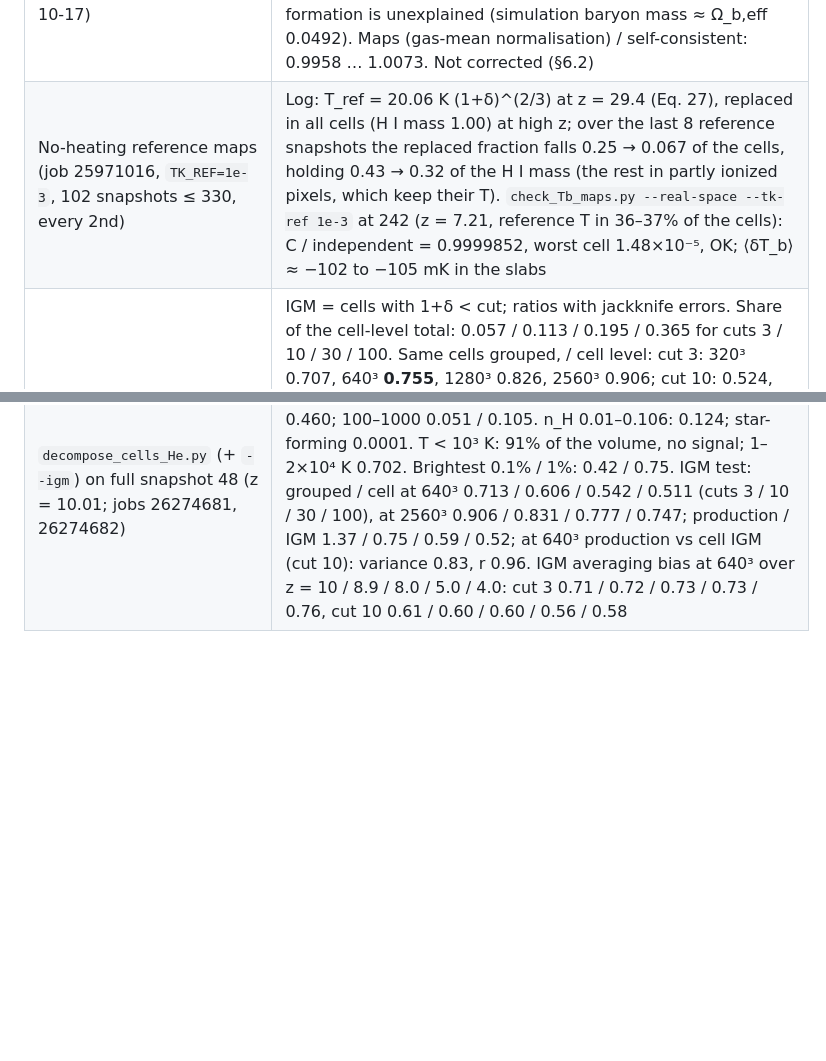
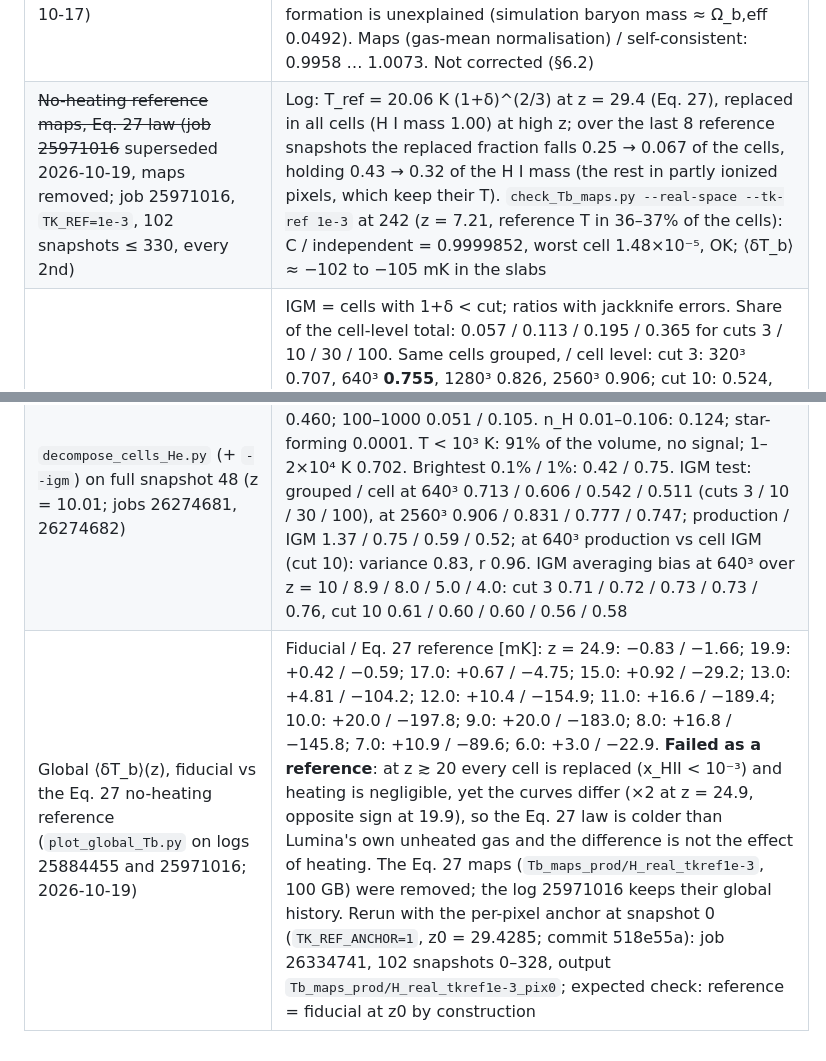
Before and after one commit to changhyun-cho-nyu/21cm-codes, a Markdown page: JALPHA_NOTES.md, 2 parts joined by grey strips. Drawn GitHub-style; blank space fills up the shorter version.

Commit message:
Record why the Eq. 27 no-heating reference failed (global signal vs the fiducial at z >~ 20), its removal, and the per-pixel-anchored rerun (job 26334741)
Co-Authored-By: Claude Opus 5.5 <noreply@anthropic.com>

```diff
--- a/JALPHA_NOTES.md
+++ b/JALPHA_NOTES.md
@@ -381,7 +381,7 @@ Its AGN-SED finding (#3) is fixed (2.3 above). Its helium-coupling finding (#10,
 | `make_vid.py` (mocks; Lumina H) | Identical to `calculate_vid_logbins` of `one-stat.ipynb` (bins, VIDs, 19 statistics; difference 0). H: 305 snapshots + `stats_H.csv` (z 29.4–3.0). Fixed: map names are not zero-padded (snapshots < 100 were skipped). `VID.ipynb`: the figure code of `one-stat.ipynb` cells 8, 9, 31, 32 unchanged except the data sources (old VIDs came from earlier maps; the old notebook also had THESAN-2 computed at THESAN-1's snapshot numbers and plots reading other files than written) |
 | `test_cells_Tb.py` axis-order criterion | Required corr > 0.3 (from the mock); on Lumina the right order gives 0.21–0.71, the wrong one ~0.005, so tasks 0–2 stopped. Now: best > 0.05 and ≥ 20 standard errors (1/√n) above the other |
 | ρ̄_gas / Ω_b ρ_crit from the 640³ render Density (2026-10-17) | z = 16.3: 1.0042; 10.0: 1.0041; 6.35: 1.0030; 5.00: 1.0016; 4.01: 0.9991; 3.42: 0.9961; 3.00: 0.9928 (Ω_b from the header, ρ_crit with G = 6.67430e-8). The fall below z ≈ 5 is gas turned into stars and BHs (−1.1% to z = 3); the +0.42% before star formation is unexplained (simulation baryon mass ≈ Ω_b,eff 0.0492). Maps (gas-mean normalisation) / self-consistent: 0.9958 … 1.0073. Not corrected (§6.2) |
-| No-heating reference maps (job 25971016, `TK_REF=1e-3`, 102 snapshots ≤ 330, every 2nd) | Log: T_ref = 20.06 K (1+δ)^(2/3) at z = 29.4 (Eq. 27), replaced in all cells (H I mass 1.00) at high z; over the last 8 reference snapshots the replaced fraction falls 0.25 → 0.067 of the cells, holding 0.43 → 0.32 of the H I mass (the rest in partly ionized pixels, which keep their T). `check_Tb_maps.py --real-space --tk-ref 1e-3` at 242 (z = 7.21, reference T in 36–37% of the cells): C / independent = 0.9999852, worst cell 1.48×10⁻⁵, OK; ⟨δT_b⟩ ≈ −102 to −105 mK in the slabs |
+| ~~No-heating reference maps, Eq. 27 law (job 25971016~~ superseded 2026-10-19, maps removed; job 25971016, `TK_REF=1e-3`, 102 snapshots ≤ 330, every 2nd) | Log: T_ref = 20.06 K (1+δ)^(2/3) at z = 29.4 (Eq. 27), replaced in all cells (H I mass 1.00) at high z; over the last 8 reference snapshots the replaced fraction falls 0.25 → 0.067 of the cells, holding 0.43 → 0.32 of the H I mass (the rest in partly ionized pixels, which keep their T). `check_Tb_maps.py --real-space --tk-ref 1e-3` at 242 (z = 7.21, reference T in 36–37% of the cells): C / independent = 0.9999852, worst cell 1.48×10⁻⁵, OK; ⟨δT_b⟩ ≈ −102 to −105 mK in the slabs |
 | `decompose_cells_He.py --igm` on Lumina (snapshot 136, z = 4.0, 64 cubes; job 26136927) | IGM = cells with 1+δ < cut; ratios with jackknife errors. Share of the cell-level total: 0.057 / 0.113 / 0.195 / 0.365 for cuts 3 / 10 / 30 / 100. Same cells grouped, / cell level: cut 3: 320³ 0.707, 640³ **0.755**, 1280³ 0.826, 2560³ 0.906; cut 10: 0.524, **0.583**, 0.675, 0.794; cut 30: 0.370, 0.426, 0.519, 0.653; cut 100: 0.230, 0.276, 0.357, 0.486 (± ≤ 0.008): averaging at 640³ biases even the diffuse IGM (−24% below 1+δ = 3, −42% below 10), not converged at 2560³. Production map / IGM cell level (mean): 2.46 / 1.25 / 0.72 / 0.39. At 640³ pixels, variance ratio / r: grouped IGM vs cell IGM 0.56/0.99, 0.29/0.98, 0.13/0.96, 0.04/0.92; production vs cell IGM 59/0.25, 9.1/0.43, 1.7/0.62, 0.25/0.80; cell IGM vs cell all 0.0002/0.09, 0.0011/0.26, 0.0057/0.48, 0.039/0.75. So the 640³ maps are neither the IGM signal (mean ×1.25, variance ×9, r = 0.43 for 1+δ < 10) nor the total (×0.14): option A of §6.2 is not supported |
 | `test_cells_Tb.py` He, full snapshot 92 (z = 6.29, render 304, production J; `GRIDS=full`, 64 cubes, IGM cuts 3/10/30/100; scan 26147942, merge 26149795) | Checks: mass 1.000000, corr(log ρ) 0.9998, T 1.0002 / 0.99999, x_HII and f_HeII means equal to 10⁻⁵, volume coverage 0.968–1.030 (1–99%). **Whole box ⟨δT_b^He⟩: production 0.02756 µK, cell 0.08226 µK, ratio 0.335.** P_prod/P_cell: 0.085–0.089 flat for k ≤ 0.18 h/cMpc, then 0.073 (0.48), 0.059 (0.98), 0.042 (2.6), 0.036 (5.3); r(k) 0.9998 (0.02) … 0.996 (0.18), 0.976 (0.98), 0.925 (5.3). IGM only (1+δ < 3 / 10 / 30 / 100): share of the cell mean 0.220 / 0.417 / 0.619 / 0.822; production/IGM mean 1.52 / 0.80 / 0.54 / 0.41; at k = 0.03 P_prod/P_IGM 3.27 / 0.85 / 0.35 / 0.16 with r(prod, IGM) 0.998–1.000; at k ≈ 1 r(prod, IGM) 0.86 / 0.95 / 0.98 / 0.99. Ladder (cubes): 320³ 0.282, 640³ 0.333, 1280³ 0.415, 2560³ 0.543, 5120³ 0.714, 10240³ 0.882 (± ≤ 0.003); production on the cubes 0.334. So at z = 6.3 the 640³ maps keep the large-scale pattern (r ≈ 1, k ≲ 0.2) with P low by a constant ×0.086, the shape changes above k ≈ 0.3, and they are close to the cell-level IGM (1+δ < 10) signal (mean 0.80, P 0.85, r 0.999 at large scales); the dense gas (58% of the mean) is what they miss. At z = 4 the large scales decorrelate too |
 | `decompose_cells_He.py` on Lumina, full snapshot 92 (z = 6.29, 64 cubes; job 26182443) | Cell-level ⟨δT_b^He⟩ 0.0862 µK (cubes). Shares of the mean / variance by 1+δ: < 1: 0.069 / 0.001; 1–10: 0.344 / 0.114; 10–100: 0.407 / 0.458; 100–1000: 0.171 / 0.397; > 1000: 0.010 / 0.029. By n_H [cm⁻³] (n̄_H = 7.4×10⁻⁵): 10⁻⁵–10⁻⁴: 0.105; 10⁻⁴–10⁻³: 0.361; 10⁻³–10⁻²: 0.392; 0.01–0.03: 0.095; 0.03–0.106: 0.047; star-forming: 0.0002. By T: 1–2×10⁴ K 0.777. By x_HeII: > 0.9 0.790. Brightest 0.1% / 1% / 10% of the volume: 0.42 / 0.67 / 0.88. Against z = 4: the diffuse IGM (1+δ < 10) gives 41% of the mean (z = 4: 11%), gas just below the star-formation threshold 14% (34%), the signal is much less concentrated (0.1% of the volume: 42% vs 79%); 1+δ > 10 still gives 88% of the 640³ map variance |
@@ -394,3 +394,4 @@ Its AGN-SED finding (#3) is fixed (2.3 above). Its helium-coupling finding (#10,
 | `decompose_cells_He.py` (+ `--igm`) on full snapshot 57 (z = 8.90; jobs 26243129, 26243130) | Cell-level 0.0311 µK (cubes). Shares of the mean / variance by 1+δ: < 1 0.073 / 0.014; 1–10 0.540 / 0.332; 10–100 0.320 / 0.496; 100–1000 0.068 / 0.158. n_H 0.01–0.106: 0.119; star-forming 0.0001. T < 10³ K: 82% of the volume, no signal; 1–2×10⁴ K 0.734. Brightest 0.1% / 1% / 10%: 0.38 / 0.68 / 0.98. IGM test: grouped / cell at 640³ 0.724 / 0.602 / 0.526 / 0.485 (cuts 3 / 10 / 30 / 100), at 2560³ 0.902 / 0.815 / 0.748 / 0.709; production / IGM 1.43 / 0.76 / 0.58 / 0.50; at 640³ production vs cell IGM (cut 10): variance 0.88, r 0.95 |
 | `test_cells_Tb.py` He, full snapshot 48 (z = 10.01, render 156, production J; full, 64 cubes, IGM cuts; scan 26274677, merge 26274678) | Checks: mass 1.000000, corr(log ρ) 0.9998, T 1.0009 / 0.99993, fractions equal to ~10⁻⁸, coverage 0.975–1.024. **Whole box: production 0.008269 µK, cell 0.016637 µK, ratio 0.497.** P_prod/P_cell 0.252–0.256 flat for k ≤ 0.6, 0.248 (0.98), 0.212 (2.6), 0.154 (5.3); r ≥ 0.999 for k ≤ 0.6, 0.998 (1.0), 0.927 (5.3). IGM only (cuts 3 / 10 / 30 / 100): share 0.364 / 0.668 / 0.847 / 0.949; production/IGM mean 1.36 / 0.74 / 0.59 / 0.52; at k = 0.03 P_prod/P_IGM 2.38 / 0.63 / 0.37 / 0.28, r ≈ 1.000. Ladder: 320³ 0.360, 640³ 0.496, 1280³ 0.616, 2560³ 0.734, 5120³ 0.855, 10240³ 0.953. Six-redshift trend z = 10.0 / 8.9 / 8.0 / 6.3 / 5.0 / 4.0: production/cell 0.497 / 0.468 / 0.435 / 0.335 / 0.238 / 0.144; large-scale P ratio 0.25 / 0.22 / 0.18 / 0.086 / 0.030 / 0.01–0.02; IGM share 0.67 / 0.61 / 0.56 / 0.42 / 0.27 / 0.11; 10240³/cell 0.95 / 0.94 / 0.93 / 0.88 / 0.82 / 0.75 |
 | `decompose_cells_He.py` (+ `--igm`) on full snapshot 48 (z = 10.01; jobs 26274681, 26274682) | Cell-level 0.0175 µK (cubes). Shares of the mean / variance by 1+δ: < 1 0.067 / 0.016; 1–10 0.599 / 0.420; 10–100 0.283 / 0.460; 100–1000 0.051 / 0.105. n_H 0.01–0.106: 0.124; star-forming 0.0001. T < 10³ K: 91% of the volume, no signal; 1–2×10⁴ K 0.702. Brightest 0.1% / 1%: 0.42 / 0.75. IGM test: grouped / cell at 640³ 0.713 / 0.606 / 0.542 / 0.511 (cuts 3 / 10 / 30 / 100), at 2560³ 0.906 / 0.831 / 0.777 / 0.747; production / IGM 1.37 / 0.75 / 0.59 / 0.52; at 640³ production vs cell IGM (cut 10): variance 0.83, r 0.96. IGM averaging bias at 640³ over z = 10 / 8.9 / 8.0 / 5.0 / 4.0: cut 3 0.71 / 0.72 / 0.73 / 0.73 / 0.76, cut 10 0.61 / 0.60 / 0.60 / 0.56 / 0.58 |
+| Global ⟨δT_b⟩(z), fiducial vs the Eq. 27 no-heating reference (`plot_global_Tb.py` on logs 25884455 and 25971016; 2026-10-19) | Fiducial / Eq. 27 reference [mK]: z = 24.9: −0.83 / −1.66; 19.9: +0.42 / −0.59; 17.0: +0.67 / −4.75; 15.0: +0.92 / −29.2; 13.0: +4.81 / −104.2; 12.0: +10.4 / −154.9; 11.0: +16.6 / −189.4; 10.0: +20.0 / −197.8; 9.0: +20.0 / −183.0; 8.0: +16.8 / −145.8; 7.0: +10.9 / −89.6; 6.0: +3.0 / −22.9. **Failed as a reference**: at z ≳ 20 every cell is replaced (x_HII < 10⁻³) and heating is negligible, yet the curves differ (×2 at z = 24.9, opposite sign at 19.9), so the Eq. 27 law is colder than Lumina's own unheated gas and the difference is not the effect of heating. The Eq. 27 maps (`Tb_maps_prod/H_real_tkref1e-3`, 100 GB) were removed; the log 25971016 keeps their global history. Rerun with the per-pixel anchor at snapshot 0 (`TK_REF_ANCHOR=1`, z0 = 29.4285; commit 518e55a): job 26334741, 102 snapshots 0–328, output `Tb_maps_prod/H_real_tkref1e-3_pix0`; expected check: reference = fiducial at z0 by construction |
```
Also changed, not shown: CLAUDE.md (+1 -1 lines).
